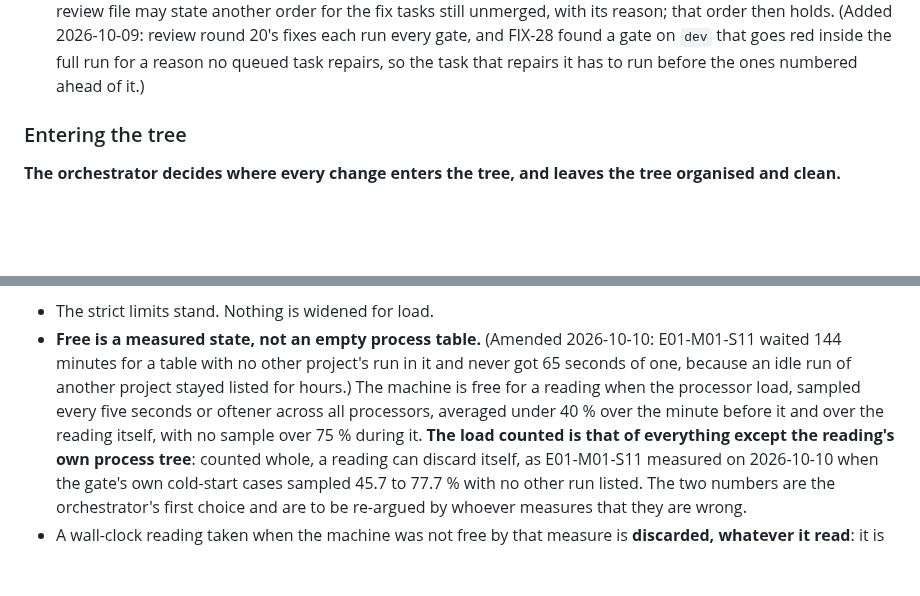
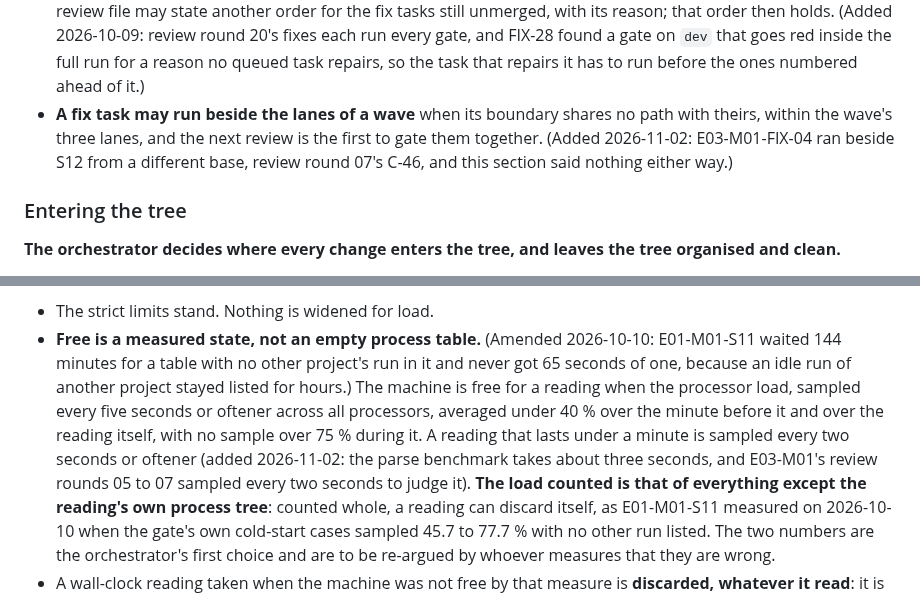
Before and after one commit to paulo-raoni/git-graphical-standalone, a Markdown page: AGENTS.md, 2 parts joined by grey strips. Rendered like a GitHub page; blank space fills up the shorter version.

Commit message:
docs(plan): let a fix run beside a wave and sample short readings at 2 s
Closes items 37 and 40 of the plan's carried list: review round 05 found the parse benchmark
judged on samples longer than its reading, and round 07 found nothing saying whether a fix may
run beside the lanes of a wave.

```diff
--- a/AGENTS.md
+++ b/AGENTS.md
@@ -246,6 +246,9 @@ The worktree directory is the branch name after the `/`. `.worktrees/` is gitign
   holds. (Added 2026-10-09: review round 20's fixes each run every gate, and FIX-28 found a gate on `dev` that
   goes red inside the full run for a reason no queued task repairs, so the task that repairs it has to run
   before the ones numbered ahead of it.)
+- **A fix task may run beside the lanes of a wave** when its boundary shares no path with theirs, within the
+  wave's three lanes, and the next review is the first to gate them together. (Added 2026-11-02: E03-M01-FIX-04
+  ran beside S12 from a different base, review round 07's C-46, and this section said nothing either way.)
 
 ### Entering the tree
 
@@ -565,7 +568,9 @@ free decides.**
   for a table with no other project's run in it and never got 65 seconds of one, because an idle run of another
   project stayed listed for hours.) The machine is free for a reading when the processor load, sampled every
   five seconds or oftener across all processors, averaged under 40 % over the minute before it and over the
-  reading itself, with no sample over 75 % during it. **The load counted is that of everything except the
+  reading itself, with no sample over 75 % during it. A reading that lasts under a minute is sampled every two
+  seconds or oftener (added 2026-11-02: the parse benchmark takes about three seconds, and E03-M01's review rounds
+  05 to 07 sampled every two seconds to judge it). **The load counted is that of everything except the
   reading's own process tree**: counted whole, a reading can discard itself, as E01-M01-S11 measured on
   2026-10-10 when the gate's own cold-start cases sampled 45.7 to 77.7 % with no other run listed. The two
   numbers are the orchestrator's first choice and are to be re-argued by whoever measures that they are wrong.
```
